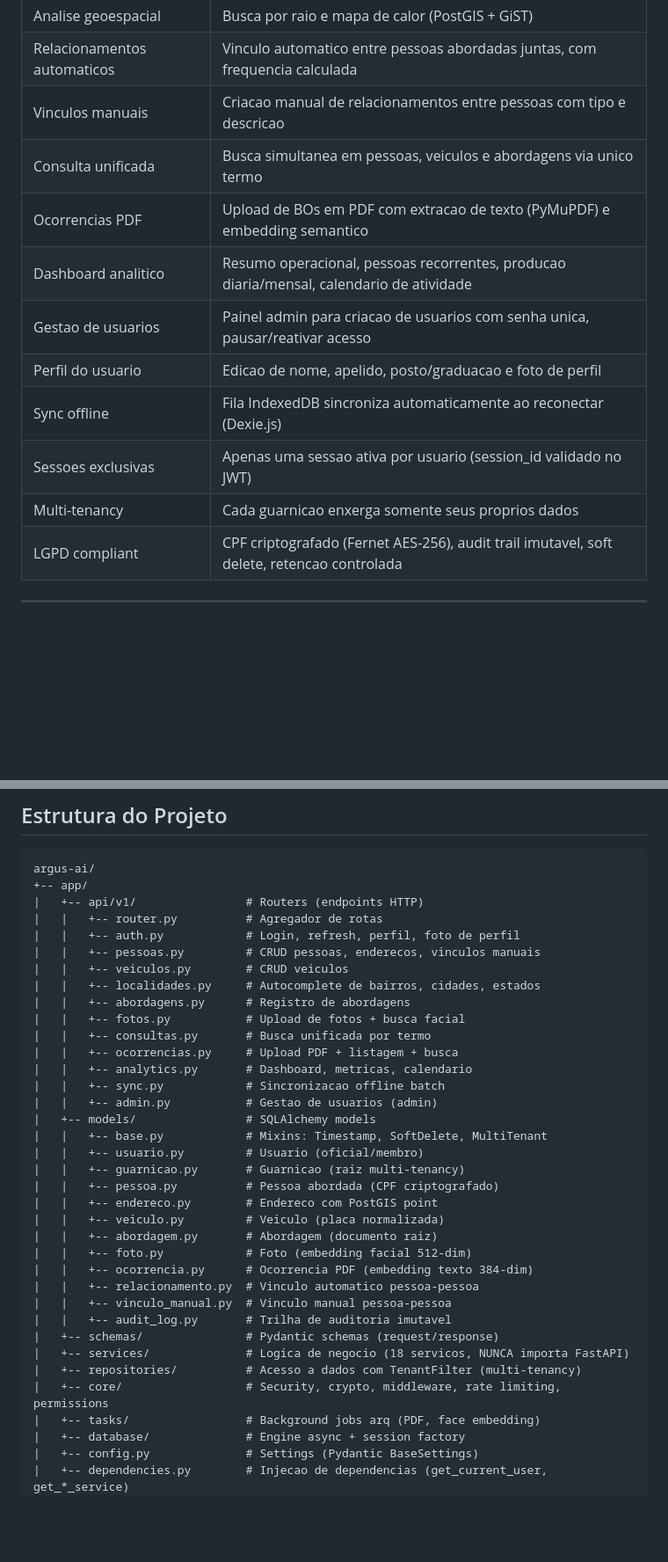
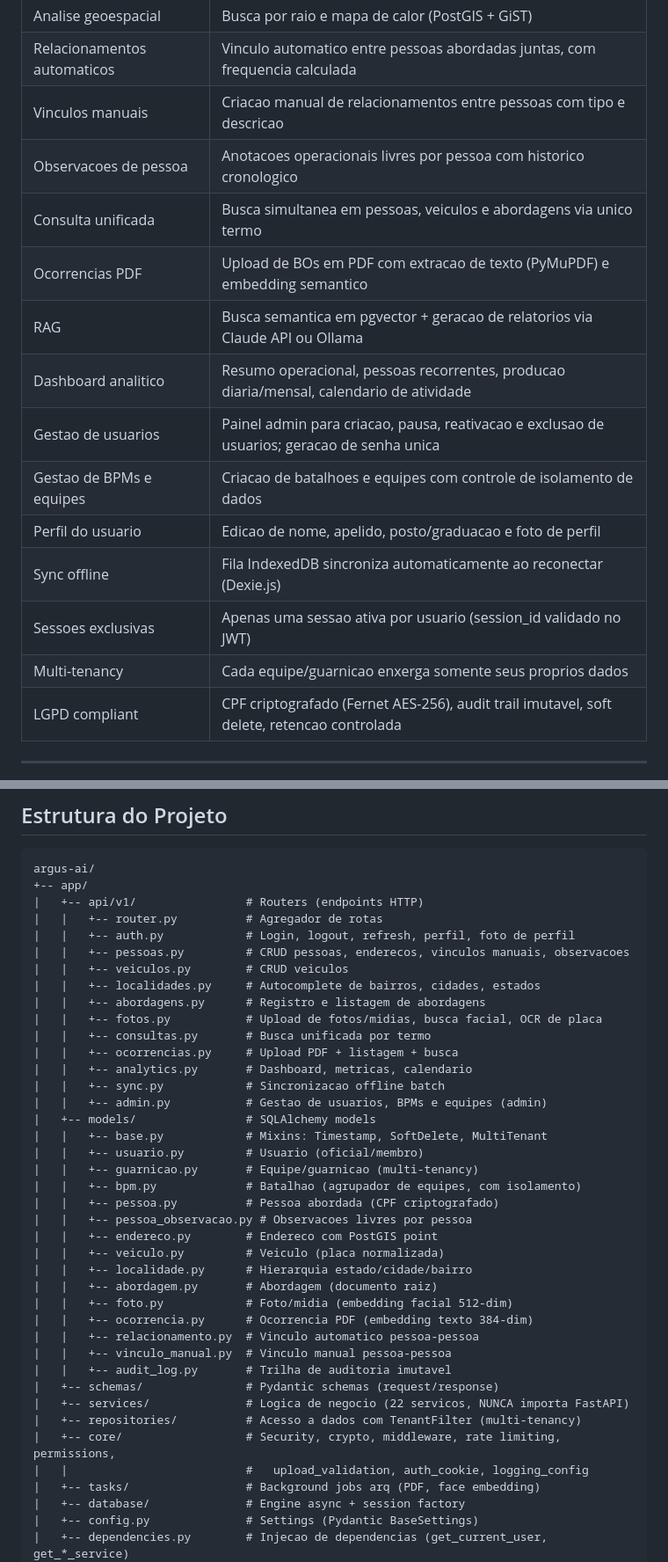
Before and after one commit to alexmabud/argus-ai, a Markdown page: README.md, 2 parts joined by grey strips. Shown at 88% size. Rendered like a GitHub page; blank space fills up the shorter version.

```diff
--- a/README.md
+++ b/README.md
@@ -46,14 +46,17 @@
 | Analise geoespacial | Busca por raio e mapa de calor (PostGIS + GiST) |
 | Relacionamentos automaticos | Vinculo automatico entre pessoas abordadas juntas, com frequencia calculada |
 | Vinculos manuais | Criacao manual de relacionamentos entre pessoas com tipo e descricao |
+| Observacoes de pessoa | Anotacoes operacionais livres por pessoa com historico cronologico |
 | Consulta unificada | Busca simultanea em pessoas, veiculos e abordagens via unico termo |
 | Ocorrencias PDF | Upload de BOs em PDF com extracao de texto (PyMuPDF) e embedding semantico |
+| RAG | Busca semantica em pgvector + geracao de relatorios via Claude API ou Ollama |
 | Dashboard analitico | Resumo operacional, pessoas recorrentes, producao diaria/mensal, calendario de atividade |
-| Gestao de usuarios | Painel admin para criacao de usuarios com senha unica, pausar/reativar acesso |
+| Gestao de usuarios | Painel admin para criacao, pausa, reativacao e exclusao de usuarios; geracao de senha unica |
+| Gestao de BPMs e equipes | Criacao de batalhoes e equipes com controle de isolamento de dados |
 | Perfil do usuario | Edicao de nome, apelido, posto/graduacao e foto de perfil |
 | Sync offline | Fila IndexedDB sincroniza automaticamente ao reconectar (Dexie.js) |
 | Sessoes exclusivas | Apenas uma sessao ativa por usuario (session_id validado no JWT) |
-| Multi-tenancy | Cada guarnicao enxerga somente seus proprios dados |
+| Multi-tenancy | Cada equipe/guarnicao enxerga somente seus proprios dados |
 | LGPD compliant | CPF criptografado (Fernet AES-256), audit trail imutavel, soft delete, retencao controlada |
 
 ---
@@ -198,34 +201,38 @@ argus-ai/
 +-- app/
 |   +-- api/v1/                # Routers (endpoints HTTP)
 |   |   +-- router.py          # Agregador de rotas
-|   |   +-- auth.py            # Login, refresh, perfil, foto de perfil
-|   |   +-- pessoas.py         # CRUD pessoas, enderecos, vinculos manuais
+|   |   +-- auth.py            # Login, logout, refresh, perfil, foto de perfil
+|   |   +-- pessoas.py         # CRUD pessoas, enderecos, vinculos manuais, observacoes
 |   |   +-- veiculos.py        # CRUD veiculos
 |   |   +-- localidades.py     # Autocomplete de bairros, cidades, estados
-|   |   +-- abordagens.py      # Registro de abordagens
-|   |   +-- fotos.py           # Upload de fotos + busca facial
+|   |   +-- abordagens.py      # Registro e listagem de abordagens
+|   |   +-- fotos.py           # Upload de fotos/midias, busca facial, OCR de placa
 |   |   +-- consultas.py       # Busca unificada por termo
 |   |   +-- ocorrencias.py     # Upload PDF + listagem + busca
 |   |   +-- analytics.py       # Dashboard, metricas, calendario
 |   |   +-- sync.py            # Sincronizacao offline batch
-|   |   +-- admin.py           # Gestao de usuarios (admin)
+|   |   +-- admin.py           # Gestao de usuarios, BPMs e equipes (admin)
 |   +-- models/                # SQLAlchemy models
 |   |   +-- base.py            # Mixins: Timestamp, SoftDelete, MultiTenant
 |   |   +-- usuario.py         # Usuario (oficial/membro)
-|   |   +-- guarnicao.py       # Guarnicao (raiz multi-tenancy)
+|   |   +-- guarnicao.py       # Equipe/guarnicao (multi-tenancy)
+|   |   +-- bpm.py             # Batalhao (agrupador de equipes, com isolamento)
 |   |   +-- pessoa.py          # Pessoa abordada (CPF criptografado)
+|   |   +-- pessoa_observacao.py # Observacoes livres por pessoa
 |   |   +-- endereco.py        # Endereco com PostGIS point
 |   |   +-- veiculo.py         # Veiculo (placa normalizada)
+|   |   +-- localidade.py      # Hierarquia estado/cidade/bairro
 |   |   +-- abordagem.py       # Abordagem (documento raiz)
-|   |   +-- foto.py            # Foto (embedding facial 512-dim)
+|   |   +-- foto.py            # Foto/midia (embedding facial 512-dim)
 |   |   +-- ocorrencia.py      # Ocorrencia PDF (embedding texto 384-dim)
 |   |   +-- relacionamento.py  # Vinculo automatico pessoa-pessoa
 |   |   +-- vinculo_manual.py  # Vinculo manual pessoa-pessoa
 |   |   +-- audit_log.py       # Trilha de auditoria imutavel
 |   +-- schemas/               # Pydantic schemas (request/response)
-|   +-- services/              # Logica de negocio (18 servicos, NUNCA importa FastAPI)
+|   +-- services/              # Logica de negocio (22 servicos, NUNCA importa FastAPI)
 |   +-- repositories/          # Acesso a dados com TenantFilter (multi-tenancy)
-|   +-- core/                  # Security, crypto, middleware, rate limiting, permissions
+|   +-- core/                  # Security, crypto, middleware, rate limiting, permissions,
+|   |                          #   upload_validation, auth_cookie, logging_config
 |   +-- tasks/                 # Background jobs arq (PDF, face embedding)
 |   +-- database/              # Engine async + session factory
 |   +-- config.py              # Settings (Pydantic BaseSettings)
```
Also changed, not shown: other parts of README.md (+47 -10 lines).
